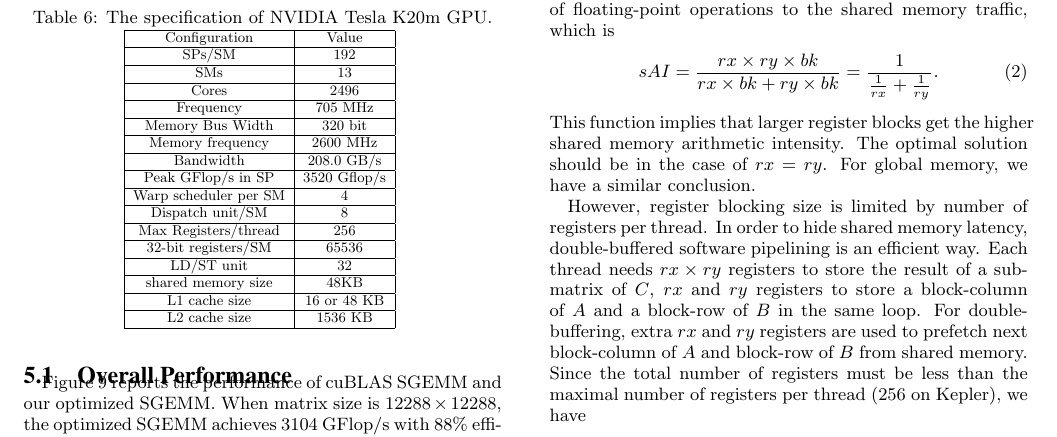
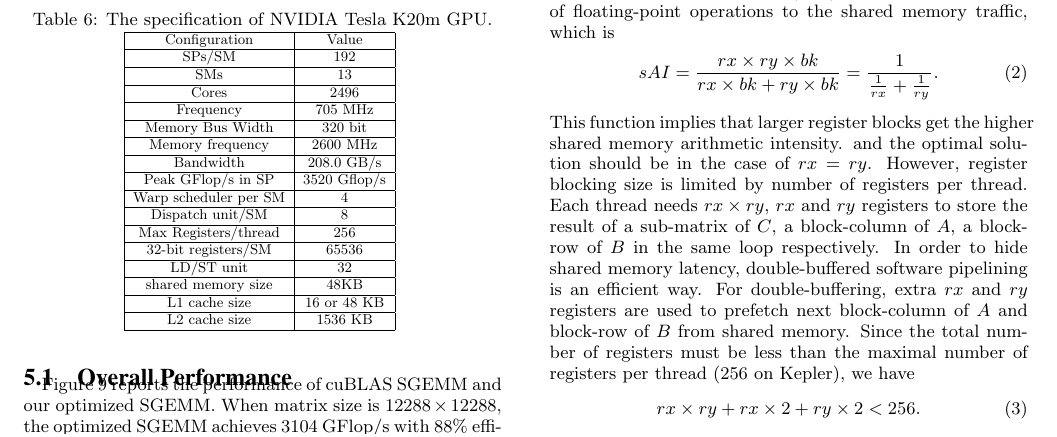
Before and after one commit to fruitfly1026/SGEMM, a LaTeX paper (sgemm.tex, which reads text/evaluation.tex): part of page 9 of 12, cut so that both start at the same text. Compiled offline with pdfLaTeX.

Commit message:
evalution

```diff
--- a/text/evaluation.tex
+++ b/text/evaluation.tex
@@ -99,15 +99,14 @@ The shared memory arithmetic intensity ($sAI$) is defined as the ratio of floati
 \begin{equation}
 sAI = \frac {rx\times
 ry\times bk} {rx\times bk+ ry\times bk} = \frac{1}{\frac{1}{rx} + \frac{1}{ry}}.
+    \label{equ:reg_block}
 \end{equation}
 This function implies that larger register blocks get the higher shared memory arithmetic intensity.
-The optimal solution should be in the case of $rx=ry$. %\jled{what about C is not square matrix?}.
-For global memory, we have a similar conclusion.%\jled{Add another equation for $AI$}
-
+and the optimal solution should be in the case of $rx=ry$.
 However, register blocking size is limited by number of registers per thread.
-%the maximum number of threads in one block.
+Each thread needs $rx\times ry$, $rx$ and $ry$ registers to store the result of a sub-matrix of $C$,  a block-column of
+$A$,  a block-row of $B$ in the same loop respectively.
 In order to hide shared memory latency, double-buffered software pipelining is an efficient way.
-Each thread needs $rx\times ry$ registers to store the result of a sub-matrix of $C$, $rx$ and $ry$ registers to store a block-column of $A$ and a block-row of $B$ in the same loop.
 For double-buffering, extra $rx$ and $ry$ registers are used to prefetch next block-column of $A$ and block-row of $B$ from shared memory.
 Since the total number of registers must be less than the maximal number of registers per thread ($256$ on Kepler), we have
 \begin{equation}
```
